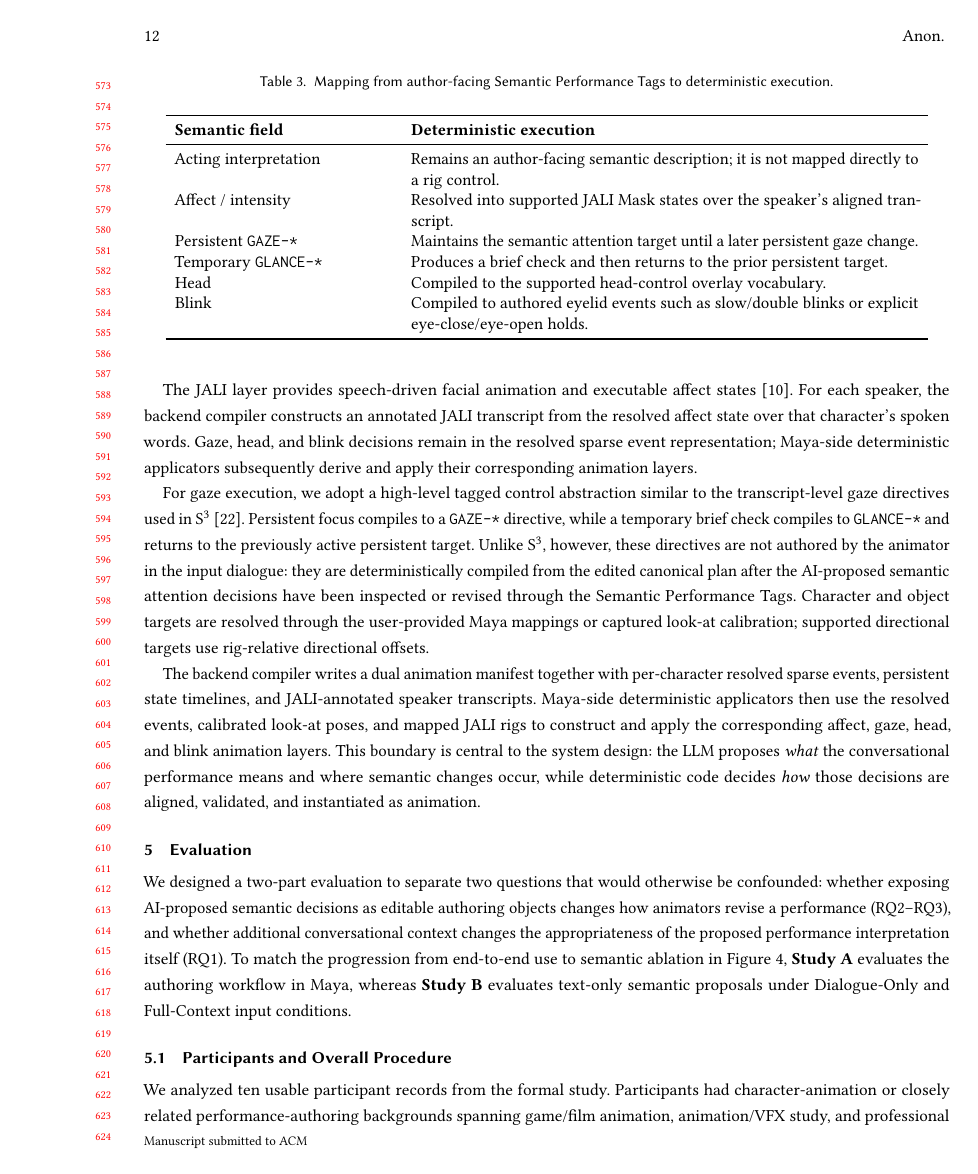
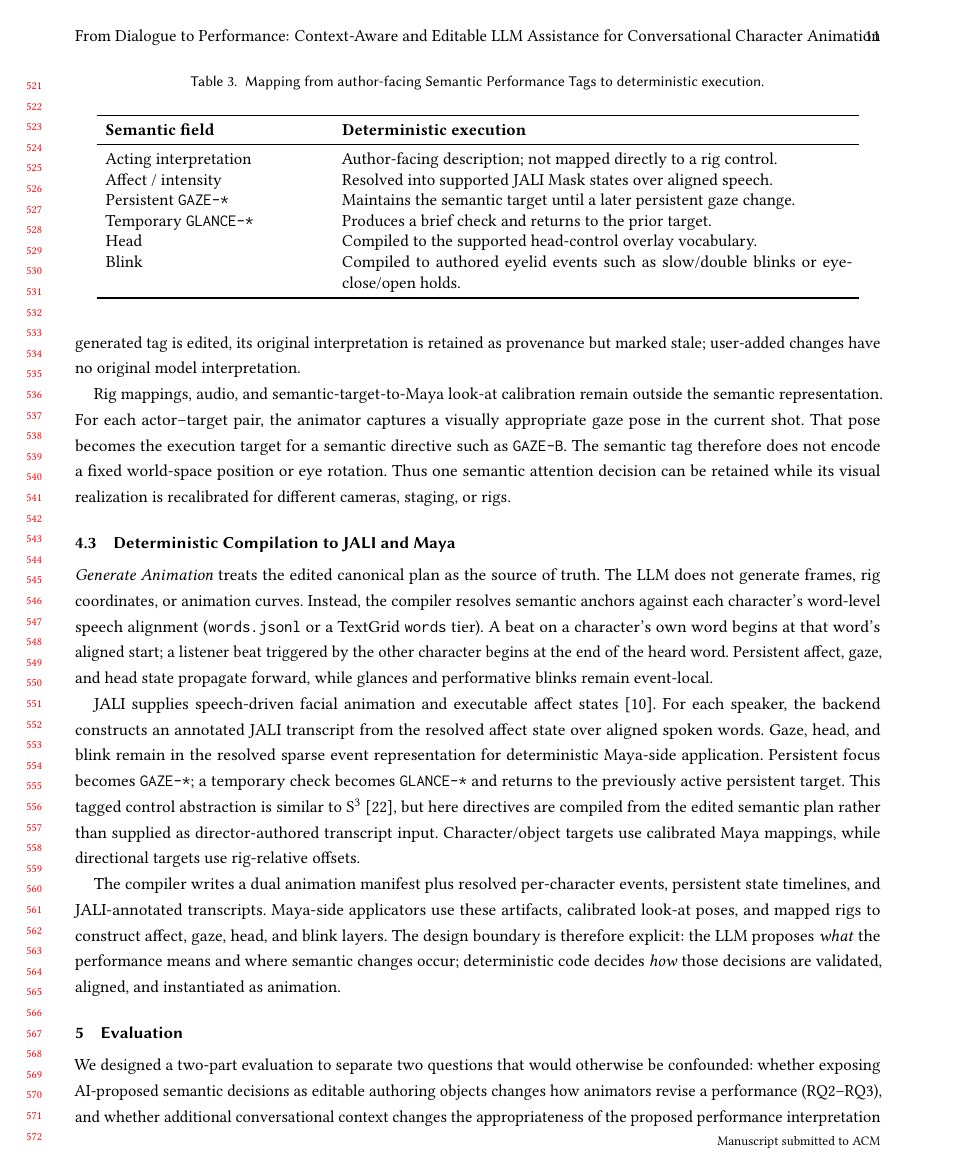
Before and after one commit to SiaDu/JaliTestPaper, a LaTeX paper (main.tex, which reads sections/04_system.tex): page 12 of 24 before the commit and page 11 of 24 after it. Compiled offline with pdfLaTeX.

Commit message:
Tighten system description

```diff
--- a/sections/04_system.tex
+++ b/sections/04_system.tex
@@ -44,3 +42,4 @@ Animation-specific setup is intentionally kept outside the semantic representati
 
 \subsection{Deterministic Compilation to JALI and Maya}
 
+\textit{Generate Animation} treats the edited canonical plan as the source of truth. The LLM does not generate frames, rig coordinates, or animation curves. Instead, the compiler resolves semantic anchors against each character's word-level speech alignment (\texttt{words.jsonl} or a TextGrid \texttt{words} tier). A beat on a character's own word begins at that word's aligned start; a listener beat triggered by the other character begins at the end of the heard word. Persistent affect, gaze, and head state propagate forward, while glances and performative blinks remain event-local.
@@ -48,9 +46,5 @@ Animation-specific setup is intentionally kept outside the semantic representati
 
-For each character, the compiler loads the corresponding WAV file and one word-level alignment file, either a \texttt{words.jsonl} file or a TextGrid \texttt{words} tier. Dialogue word anchors are matched to these alignments. When a beat is attached to the character's own spoken word, its runtime onset is the aligned word start. When a listener beat is triggered by the other character's word, its onset is resolved to the end of the heard word, so that a reaction follows the semantically sufficient cue rather than anticipating it. The compiler then propagates persistent affect, gaze, and head state forward through the sparse event track while keeping temporary glance and blink actions event-local.
-
-The JALI layer provides speech-driven facial animation and executable affect states \cite{edwards2016jali}. For each speaker, the backend compiler constructs an annotated JALI transcript from the resolved affect state over that character's spoken words. Gaze, head, and blink decisions remain in the resolved sparse event representation; Maya-side deterministic applicators subsequently derive and apply their corresponding animation layers.
-
-For gaze execution, we adopt a high-level tagged control abstraction similar to the transcript-level gaze directives used in S$^3$ \cite{pan2024s3}. Persistent focus compiles to a \texttt{GAZE-*} directive, while a temporary brief check compiles to \texttt{GLANCE-*} and returns to the previously active persistent target. Unlike S$^3$, however, these directives are not authored by the animator in the input dialogue: they are deterministically compiled from the edited canonical plan after the AI-proposed semantic attention decisions have been inspected or revised through the Semantic Performance Tags. Character and object targets are resolved through the user-provided Maya mappings or captured look-at calibration; supported directional targets use rig-relative directional offsets.
+JALI supplies speech-driven facial animation and executable affect states \cite{edwards2016jali}. For each speaker, the backend constructs an annotated JALI transcript from the resolved affect state over aligned spoken words. Gaze, head, and blink remain in the resolved sparse event representation for deterministic Maya-side application. Persistent focus becomes \texttt{GAZE-*}; a temporary check becomes \texttt{GLANCE-*} and returns to the previously active persistent target. This tagged control abstraction is similar to S$^3$ \cite{pan2024s3}, but here directives are compiled from the edited semantic plan rather than supplied as director-authored transcript input. Character/object targets use calibrated Maya mappings, while directional targets use rig-relative offsets.
 
 \begin{table}[t]
     \centering
@@ -61,24 +55,24 @@ For gaze execution, we adopt a high-level tagged control abstraction similar to
         \textbf{Semantic field} & \textbf{Deterministic execution} \\
         \midrule
         Acting interpretation &
-        Remains an author-facing semantic description; it is not mapped directly to a rig control. \\
+        Author-facing description; not mapped directly to a rig control. \\
 
         Affect / intensity &
-        Resolved into supported JALI Mask states over the speaker's aligned transcript. \\
+        Resolved into supported JALI Mask states over aligned speech. \\
 
         Persistent \texttt{GAZE-*} &
-        Maintains the semantic attention target until a later persistent gaze change. \\
+        Maintains the semantic target until a later persistent gaze change. \\
 
         Temporary \texttt{GLANCE-*} &
-        Produces a brief check and then returns to the prior persistent target. \\
+        Produces a brief check and returns to the prior target. \\
 
         Head &
         Compiled to the supported head-control overlay vocabulary. \\
 
         Blink &
-        Compiled to authored eyelid events such as slow/double blinks or explicit eye-close/eye-open holds. \\
+        Compiled to authored eyelid events such as slow/double blinks or eye-close/open holds. \\
         \bottomrule
     \end{tabular}
 \end{table}
 
-The backend compiler writes a dual animation manifest together with per-character resolved sparse events, persistent state timelines, and JALI-annotated speaker transcripts. Maya-side deterministic applicators then use the resolved events, calibrated look-at poses, and mapped JALI rigs to construct and apply the corresponding affect, gaze, head, and blink animation layers. This boundary is central to the system design: the LLM proposes \textit{what} the conversational performance means and where semantic changes occur, while deterministic code decides \textit{how} those decisions are aligned, validated, and instantiated as animation.
+The compiler writes a dual animation manifest plus resolved per-character events, persistent state timelines, and JALI-annotated transcripts. Maya-side applicators use these artifacts, calibrated look-at poses, and mapped rigs to construct affect, gaze, head, and blink layers. The design boundary is therefore explicit: the LLM proposes \textit{what} the performance means and where semantic changes occur; deterministic code decides \textit{how} those decisions are validated, aligned, and instantiated as animation.
```
Also changed, not shown: sections/04_system.tex (25 more changed lines).
